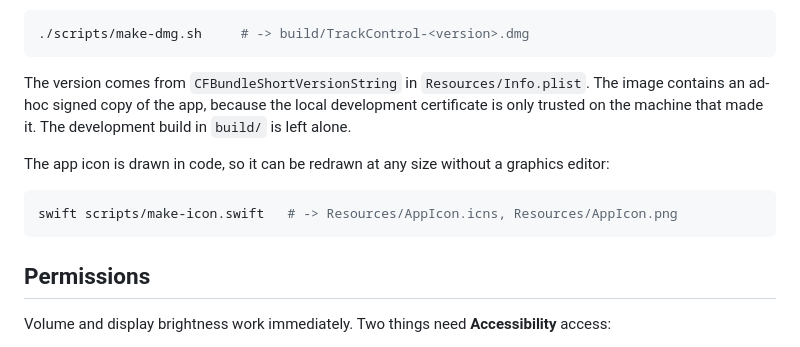
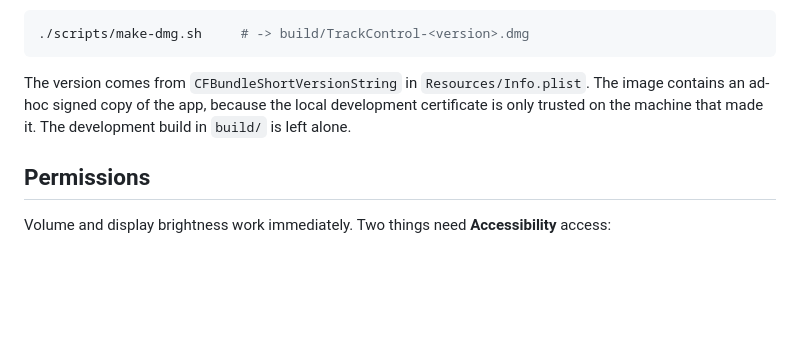
Before and after one commit to theRTima/track_control, a Markdown page: README.md, the part around one of its changes. Rendered like a GitHub page; blank space fills up the shorter version.

````diff
--- a/README.md
+++ b/README.md
@@ -63,13 +67,6 @@ The image contains an ad-hoc signed copy of the app, because the local
 development certificate is only trusted on the machine that made it. The
 development build in `build/` is left alone.
 
-The app icon is drawn in code, so it can be redrawn at any size without a
-graphics editor:
-
-```sh
-swift scripts/make-icon.swift   # -> Resources/AppIcon.icns, Resources/AppIcon.png
-```
-
 ## Permissions
 
 Volume and display brightness work immediately. Two things need **Accessibility**
````
Also changed, not shown: other parts of README.md (+4 -0 lines), Resources/settings-window.png (added), 2 other files.
